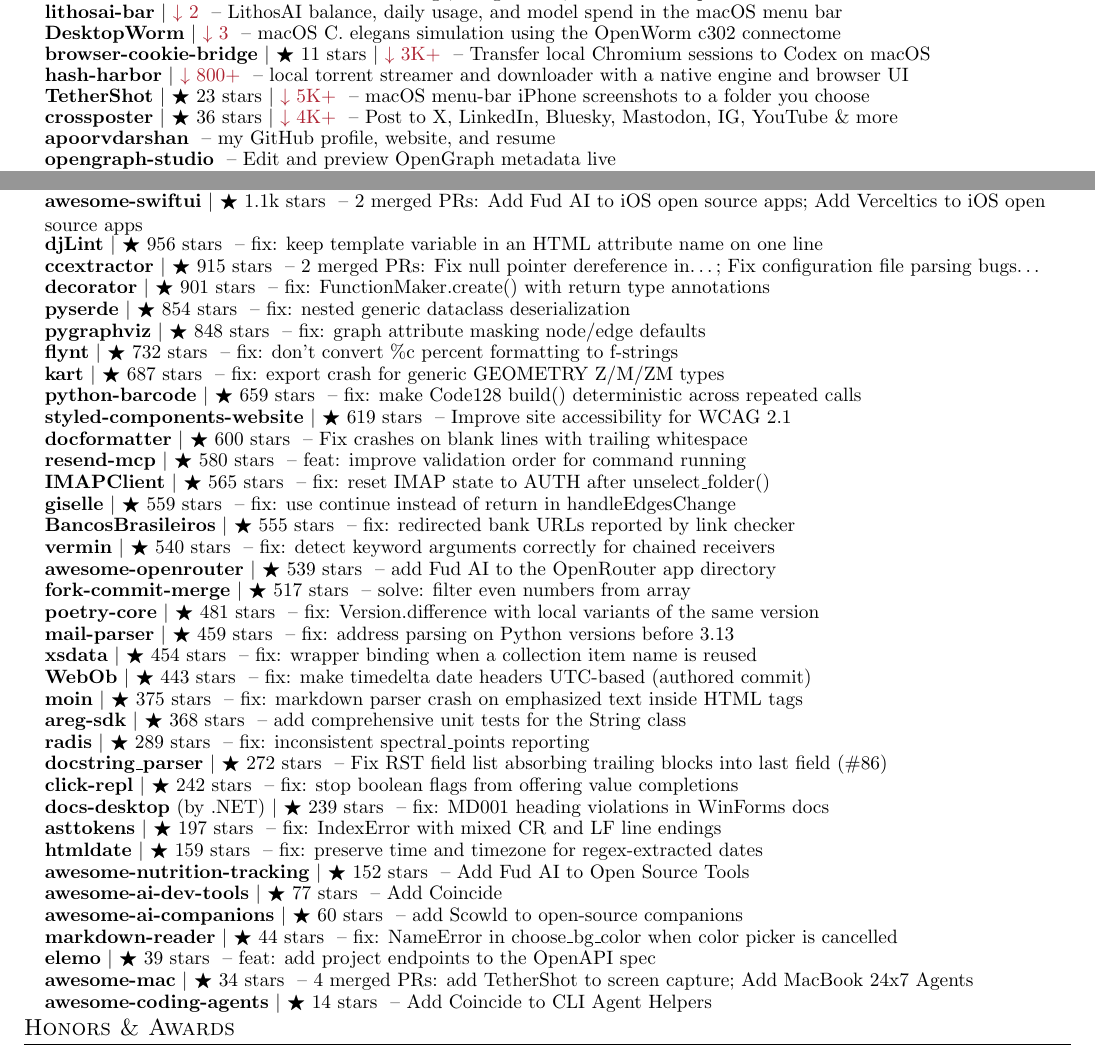
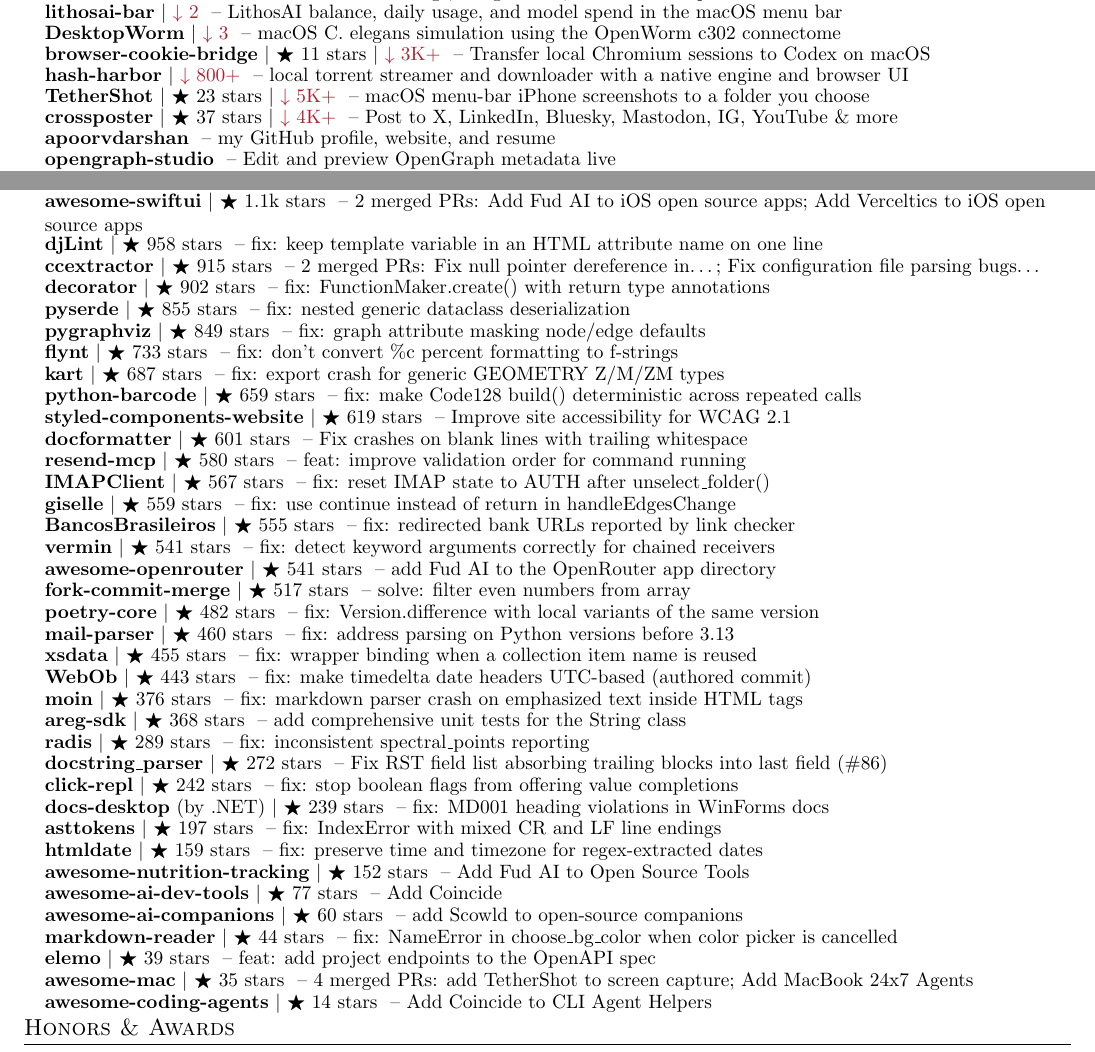
Before and after one commit to apoorvdarshan/apoorvdarshan, a LaTeX CV (resume/Apoorv_Darshan_Resume.tex): two parts of pages 2 and 4 of 5, joined at a grey line, cut so that both start at the same text. Compiled offline with pdfLaTeX.

Commit message:
Refresh profile, website, resume and download history
Co-authored-by: github-actions[bot] <41898282+github-actions[bot]@users.noreply.github.com>

```diff
--- a/resume/Apoorv_Darshan_Resume.tex
+++ b/resume/Apoorv_Darshan_Resume.tex
@@ -250,7 +250,7 @@
     \resumeProjectHeading{\textbf{\href{https://github.com/apoorvdarshan/browser-cookie-bridge}{browser-cookie-bridge}} $|$ {\small $\bigstar$ 11 stars $|$ \textcolor{Maroon}{$\downarrow$ 3K+}} \textnormal{ -- Transfer local Chromium sessions to Codex on macOS}}{}
     \resumeProjectHeading{\textbf{\href{https://github.com/apoorvdarshan/hash-harbor}{hash-harbor}} $|$ {\small \textcolor{Maroon}{$\downarrow$ 800+}} \textnormal{ -- local torrent streamer and downloader with a native engine and browser UI}}{}
     \resumeProjectHeading{\textbf{\href{https://github.com/apoorvdarshan/TetherShot}{TetherShot}} $|$ {\small $\bigstar$ 23 stars $|$ \textcolor{Maroon}{$\downarrow$ 5K+}} \textnormal{ -- macOS menu-bar iPhone screenshots to a folder you choose}}{}
-    \resumeProjectHeading{\textbf{\href{https://github.com/apoorvdarshan/crossposter}{crossposter}} $|$ {\small $\bigstar$ 36 stars $|$ \textcolor{Maroon}{$\downarrow$ 4K+}} \textnormal{ -- Post to X, LinkedIn, Bluesky, Mastodon, IG, YouTube \& more}}{}
+    \resumeProjectHeading{\textbf{\href{https://github.com/apoorvdarshan/crossposter}{crossposter}} $|$ {\small $\bigstar$ 37 stars $|$ \textcolor{Maroon}{$\downarrow$ 4K+}} \textnormal{ -- Post to X, LinkedIn, Bluesky, Mastodon, IG, YouTube \& more}}{}
     \resumeProjectHeading{\textbf{\href{https://github.com/apoorvdarshan/apoorvdarshan}{apoorvdarshan}} \textnormal{ -- my GitHub profile, website, and resume}}{}
     \resumeProjectHeading{\textbf{\href{https://github.com/apoorvdarshan/opengraph-studio}{opengraph-studio}} \textnormal{ -- Edit and preview OpenGraph metadata live}}{}
     \resumeProjectHeading{\textbf{\href{https://github.com/apoorvdarshan/nornlore}{nornlore}} \textnormal{ -- discover what the universe was doing the day you were born}}{}
@@ -378,28 +378,28 @@
       \resumeProjectHeading{\textbf{\href{https://github.com/DasterProkio/awesome-ai-companion/pull/10}{awesome-ai-companion}} $|$ {\small $\bigstar$ 1.2k stars} \textnormal{ -- docs: add Scowld companion client}}{}
       \resumeProjectHeading{\textbf{\href{https://github.com/jaraco/inflect/pull/259}{inflect}} $|$ {\small $\bigstar$ 1.1k stars} \textnormal{ -- Handle negative numbers in ordinal() (\#192)}}{}
       \resumeProjectHeading{\textbf{\href{https://github.com/onmyway133/awesome-swiftui/pulls?q=is\%3Apr\%20is\%3Amerged\%20author\%3Aapoorvdarshan}{awesome-swiftui}} $|$ {\small $\bigstar$ 1.1k stars} \textnormal{ -- 2 merged PRs: Add Fud AI to iOS open source apps; Add Verceltics to iOS open source apps}}{}
-      \resumeProjectHeading{\textbf{\href{https://github.com/djlint/djLint/pull/2206}{djLint}} $|$ {\small $\bigstar$ 956 stars} \textnormal{ -- fix: keep template variable in an HTML attribute name on one line}}{}
+      \resumeProjectHeading{\textbf{\href{https://github.com/djlint/djLint/pull/2206}{djLint}} $|$ {\small $\bigstar$ 958 stars} \textnormal{ -- fix: keep template variable in an HTML attribute name on one line}}{}
       \resumeProjectHeading{\textbf{\href{https://github.com/CCExtractor/ccextractor/pulls?q=is\%3Apr\%20is\%3Amerged\%20author\%3Aapoorvdarshan}{ccextractor}} $|$ {\small $\bigstar$ 915 stars} \textnormal{ -- 2 merged PRs: Fix null pointer dereference in…; Fix configuration file parsing bugs…}}{}
-      \resumeProjectHeading{\textbf{\href{https://github.com/micheles/decorator/pull/186}{decorator}} $|$ {\small $\bigstar$ 901 stars} \textnormal{ -- fix: FunctionMaker.create() with return type annotations}}{}
-      \resumeProjectHeading{\textbf{\href{https://github.com/yukinarit/pyserde/pull/775}{pyserde}} $|$ {\small $\bigstar$ 854 stars} \textnormal{ -- fix: nested generic dataclass deserialization}}{}
-      \resumeProjectHeading{\textbf{\href{https://github.com/pygraphviz/pygraphviz/pull/639}{pygraphviz}} $|$ {\small $\bigstar$ 848 stars} \textnormal{ -- fix: graph attribute masking node/edge defaults}}{}
-      \resumeProjectHeading{\textbf{\href{https://github.com/ikamensh/flynt/pull/254}{flynt}} $|$ {\small $\bigstar$ 732 stars} \textnormal{ -- fix: don't convert \%c percent formatting to f-strings}}{}
+      \resumeProjectHeading{\textbf{\href{https://github.com/micheles/decorator/pull/186}{decorator}} $|$ {\small $\bigstar$ 902 stars} \textnormal{ -- fix: FunctionMaker.create() with return type annotations}}{}
+      \resumeProjectHeading{\textbf{\href{https://github.com/yukinarit/pyserde/pull/775}{pyserde}} $|$ {\small $\bigstar$ 855 stars} \textnormal{ -- fix: nested generic dataclass deserialization}}{}
+      \resumeProjectHeading{\textbf{\href{https://github.com/pygraphviz/pygraphviz/pull/639}{pygraphviz}} $|$ {\small $\bigstar$ 849 stars} \textnormal{ -- fix: graph attribute masking node/edge defaults}}{}
+      \resumeProjectHeading{\textbf{\href{https://github.com/ikamensh/flynt/pull/254}{flynt}} $|$ {\small $\bigstar$ 733 stars} \textnormal{ -- fix: don't convert \%c percent formatting to f-strings}}{}
       \resumeProjectHeading{\textbf{\href{https://github.com/koordinates/kart/pull/1120}{kart}} $|$ {\small $\bigstar$ 687 stars} \textnormal{ -- fix: export crash for generic GEOMETRY Z/M/ZM types}}{}
       \resumeProjectHeading{\textbf{\href{https://github.com/WhyNotHugo/python-barcode/commit/73316bf7e485b8aefcf89f3aaab8f76b8f261375}{python-barcode}} $|$ {\small $\bigstar$ 659 stars} \textnormal{ -- fix: make Code128 build() deterministic across repeated calls}}{}
       \resumeProjectHeading{\textbf{\href{https://github.com/styled-components/styled-components-website/pull/993}{styled-components-website}} $|$ {\small $\bigstar$ 619 stars} \textnormal{ -- Improve site accessibility for WCAG 2.1}}{}
-      \resumeProjectHeading{\textbf{\href{https://github.com/PyCQA/docformatter/pull/360}{docformatter}} $|$ {\small $\bigstar$ 600 stars} \textnormal{ -- Fix crashes on blank lines with trailing whitespace}}{}
+      \resumeProjectHeading{\textbf{\href{https://github.com/PyCQA/docformatter/pull/360}{docformatter}} $|$ {\small $\bigstar$ 601 stars} \textnormal{ -- Fix crashes on blank lines with trailing whitespace}}{}
       \resumeProjectHeading{\textbf{\href{https://github.com/resend/resend-mcp/pull/166}{resend-mcp}} $|$ {\small $\bigstar$ 580 stars} \textnormal{ -- feat: improve validation order for command running}}{}
-      \resumeProjectHeading{\textbf{\href{https://github.com/mjs/imapclient/pull/644}{IMAPClient}} $|$ {\small $\bigstar$ 565 stars} \textnormal{ -- fix: reset IMAP state to AUTH after unselect\_folder()}}{}
+      \resumeProjectHeading{\textbf{\href{https://github.com/mjs/imapclient/pull/644}{IMAPClient}} $|$ {\small $\bigstar$ 567 stars} \textnormal{ -- fix: reset IMAP state to AUTH after unselect\_folder()}}{}
       \resumeProjectHeading{\textbf{\href{https://github.com/giselles-ai/giselle/pull/2739}{giselle}} $|$ {\small $\bigstar$ 559 stars} \textnormal{ -- fix: use continue instead of return in handleEdgesChange}}{}
       \resumeProjectHeading{\textbf{\href{https://github.com/guibranco/BancosBrasileiros/pull/895}{BancosBrasileiros}} $|$ {\small $\bigstar$ 555 stars} \textnormal{ -- fix: redirected bank URLs reported by link checker}}{}
-      \resumeProjectHeading{\textbf{\href{https://github.com/netromdk/vermin/pull/344}{vermin}} $|$ {\small $\bigstar$ 540 stars} \textnormal{ -- fix: detect keyword arguments correctly for chained receivers}}{}
-      \resumeProjectHeading{\textbf{\href{https://github.com/OpenRouterTeam/awesome-openrouter/pull/103}{awesome-openrouter}} $|$ {\small $\bigstar$ 539 stars} \textnormal{ -- add Fud AI to the OpenRouter app directory}}{}
+      \resumeProjectHeading{\textbf{\href{https://github.com/netromdk/vermin/pull/344}{vermin}} $|$ {\small $\bigstar$ 541 stars} \textnormal{ -- fix: detect keyword arguments correctly for chained receivers}}{}
+      \resumeProjectHeading{\textbf{\href{https://github.com/OpenRouterTeam/awesome-openrouter/pull/103}{awesome-openrouter}} $|$ {\small $\bigstar$ 541 stars} \textnormal{ -- add Fud AI to the OpenRouter app directory}}{}
       \resumeProjectHeading{\textbf{\href{https://github.com/fork-commit-merge/fork-commit-merge/pull/6370}{fork-commit-merge}} $|$ {\small $\bigstar$ 517 stars} \textnormal{ -- solve: filter even numbers from array}}{}
-      \resumeProjectHeading{\textbf{\href{https://github.com/python-poetry/poetry-core/pull/953}{poetry-core}} $|$ {\small $\bigstar$ 481 stars} \textnormal{ -- fix: Version.difference with local variants of the same version}}{}
-      \resumeProjectHeading{\textbf{\href{https://github.com/SpamScope/mail-parser/pull/161}{mail-parser}} $|$ {\small $\bigstar$ 459 stars} \textnormal{ -- fix: address parsing on Python versions before 3.13}}{}
-      \resumeProjectHeading{\textbf{\href{https://github.com/tefra/xsdata/pull/1224}{xsdata}} $|$ {\small $\bigstar$ 454 stars} \textnormal{ -- fix: wrapper binding when a collection item name is reused}}{}
+      \resumeProjectHeading{\textbf{\href{https://github.com/python-poetry/poetry-core/pull/953}{poetry-core}} $|$ {\small $\bigstar$ 482 stars} \textnormal{ -- fix: Version.difference with local variants of the same version}}{}
+      \resumeProjectHeading{\textbf{\href{https://github.com/SpamScope/mail-parser/pull/161}{mail-parser}} $|$ {\small $\bigstar$ 460 stars} \textnormal{ -- fix: address parsing on Python versions before 3.13}}{}
+      \resumeProjectHeading{\textbf{\href{https://github.com/tefra/xsdata/pull/1224}{xsdata}} $|$ {\small $\bigstar$ 455 stars} \textnormal{ -- fix: wrapper binding when a collection item name is reused}}{}
       \resumeProjectHeading{\textbf{\href{https://github.com/Pylons/webob/pull/496}{WebOb}} $|$ {\small $\bigstar$ 443 stars} \textnormal{ -- fix: make timedelta date headers UTC-based (authored commit)}}{}
-      \resumeProjectHeading{\textbf{\href{https://github.com/moinwiki/moin/pull/2166}{moin}} $|$ {\small $\bigstar$ 375 stars} \textnormal{ -- fix: markdown parser crash on emphasized text inside HTML tags}}{}
+      \resumeProjectHeading{\textbf{\href{https://github.com/moinwiki/moin/pull/2166}{moin}} $|$ {\small $\bigstar$ 376 stars} \textnormal{ -- fix: markdown parser crash on emphasized text inside HTML tags}}{}
       \resumeProjectHeading{\textbf{\href{https://github.com/aregtech/areg-sdk/pull/675}{areg-sdk}} $|$ {\small $\bigstar$ 368 stars} \textnormal{ -- add comprehensive unit tests for the String class}}{}
       \resumeProjectHeading{\textbf{\href{https://github.com/radis/radis/pull/918}{radis}} $|$ {\small $\bigstar$ 289 stars} \textnormal{ -- fix: inconsistent spectral\_points reporting}}{}
       \resumeProjectHeading{\textbf{\href{https://github.com/rr-/docstring\_parser/pull/113}{docstring\_parser}} $|$ {\small $\bigstar$ 272 stars} \textnormal{ -- Fix RST field list absorbing trailing blocks into last field (\#86)}}{}
@@ -412,7 +412,7 @@
       \resumeProjectHeading{\textbf{\href{https://github.com/tomasz-buczek/awesome-ai-companions/pull/18}{awesome-ai-companions}} $|$ {\small $\bigstar$ 60 stars} \textnormal{ -- add Scowld to open-source companions}}{}
       \resumeProjectHeading{\textbf{\href{https://github.com/petertzy/markdown-reader/pull/84}{markdown-reader}} $|$ {\small $\bigstar$ 44 stars} \textnormal{ -- fix: NameError in choose\_bg\_color when color picker is cancelled}}{}
       \resumeProjectHeading{\textbf{\href{https://github.com/opcotech/elemo/pull/394}{elemo}} $|$ {\small $\bigstar$ 39 stars} \textnormal{ -- feat: add project endpoints to the OpenAPI spec}}{}
-      \resumeProjectHeading{\textbf{\href{https://github.com/abordage/awesome-mac/pulls?q=is\%3Apr\%20is\%3Amerged\%20author\%3Aapoorvdarshan}{awesome-mac}} $|$ {\small $\bigstar$ 34 stars} \textnormal{ -- 4 merged PRs: add TetherShot to screen capture; Add MacBook 24x7 Agents}}{}
+      \resumeProjectHeading{\textbf{\href{https://github.com/abordage/awesome-mac/pulls?q=is\%3Apr\%20is\%3Amerged\%20author\%3Aapoorvdarshan}{awesome-mac}} $|$ {\small $\bigstar$ 35 stars} \textnormal{ -- 4 merged PRs: add TetherShot to screen capture; Add MacBook 24x7 Agents}}{}
       \resumeProjectHeading{\textbf{\href{https://github.com/kailiu42/awesome-coding-agents/pull/113}{awesome-coding-agents}} $|$ {\small $\bigstar$ 14 stars} \textnormal{ -- Add Coincide to CLI Agent Helpers}}{}
 
     \resumeSubHeadingListEnd
```
Also changed, not shown: README.md, resume/Apoorv_Darshan_Resume.pdf, resume/Apoorv_Darshan_Resume.tex (2 more changed lines), 10 other files.
